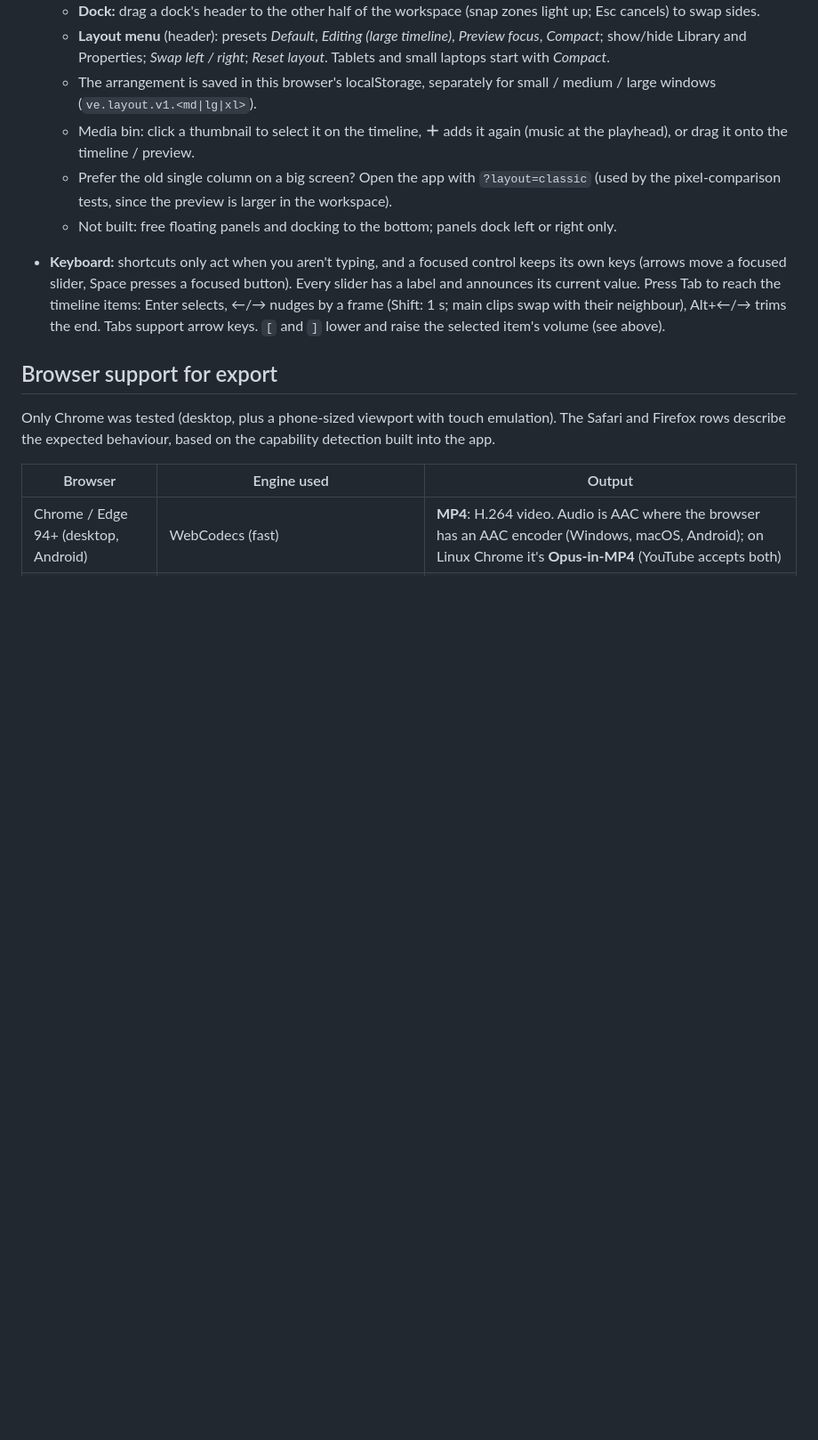
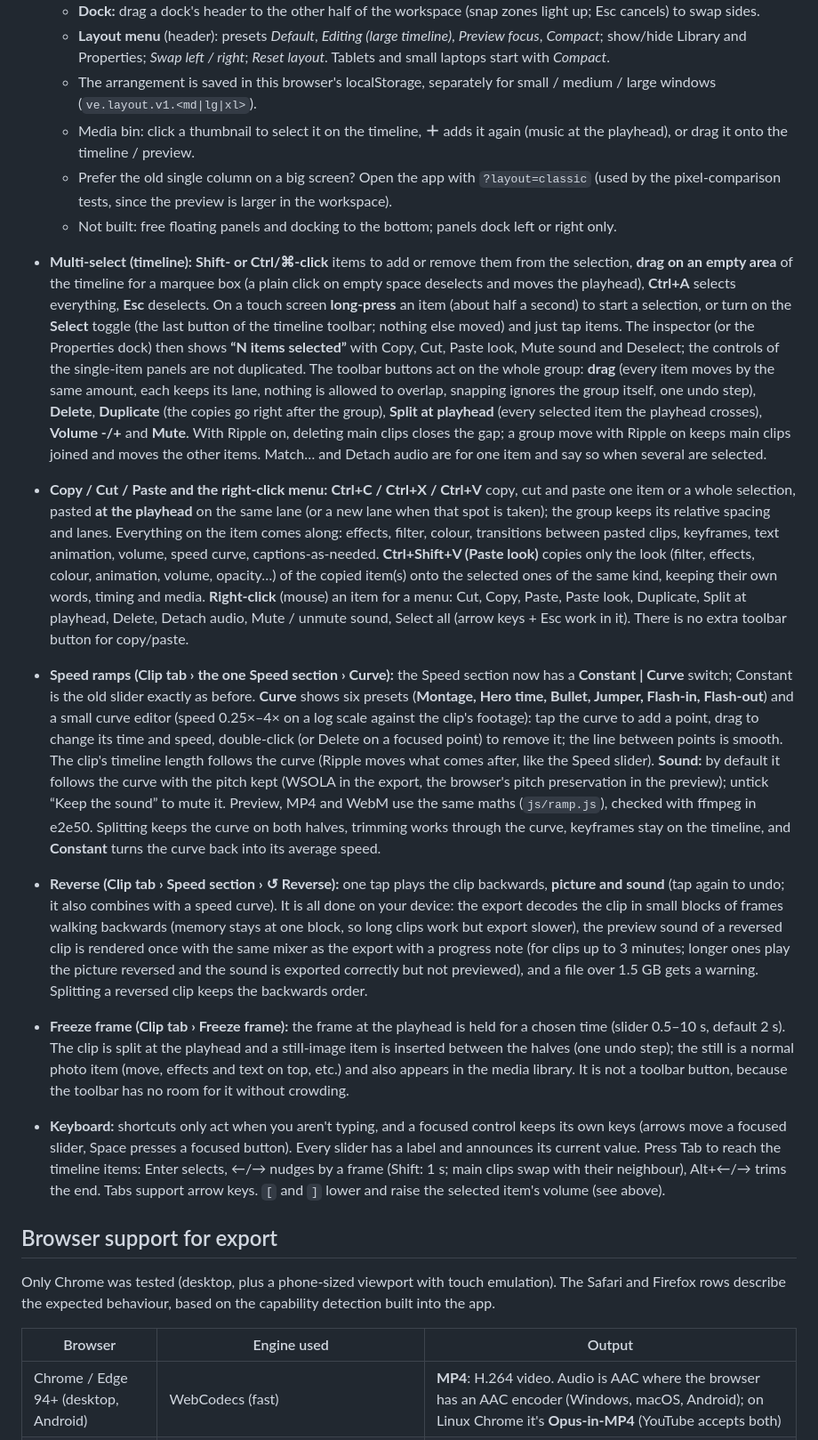
Before and after one commit to swellyis/video-editor, a Markdown page: README.md, the part around one of its changes. Shown at 89% size. Rendered like a GitHub page; blank space fills up the shorter version.

Commit message:
README: multi-select, clipboard, speed ramps, reverse, freeze frame, limits

```diff
--- a/README.md
+++ b/README.md
@@ -73,6 +73,12 @@ The app is plain static files (HTML, CSS and ES modules). There's no build step.
   - Prefer the old single column on a big screen? Open the app with `?layout=classic` (used by the pixel-comparison tests, since the preview is larger in the workspace).
   - Not built: free floating panels and docking to the bottom; panels dock left or right only.
 
+- **Multi-select (timeline):** **Shift- or Ctrl/⌘-click** items to add or remove them from the selection, **drag on an empty area** of the timeline for a marquee box (a plain click on empty space deselects and moves the playhead), **Ctrl+A** selects everything, **Esc** deselects. On a touch screen **long-press** an item (about half a second) to start a selection, or turn on the **Select** toggle (the last button of the timeline toolbar; nothing else moved) and just tap items. The inspector (or the Properties dock) then shows **“N items selected”** with Copy, Cut, Paste look, Mute sound and Deselect; the controls of the single-item panels are not duplicated. The toolbar buttons act on the whole group: **drag** (every item moves by the same amount, each keeps its lane, nothing is allowed to overlap, snapping ignores the group itself, one undo step), **Delete**, **Duplicate** (the copies go right after the group), **Split at playhead** (every selected item the playhead crosses), **Volume ‑/+** and **Mute**. With Ripple on, deleting main clips closes the gap; a group move with Ripple on keeps main clips joined and moves the other items. Match… and Detach audio are for one item and say so when several are selected.
+- **Copy / Cut / Paste and the right-click menu:** **Ctrl+C / Ctrl+X / Ctrl+V** copy, cut and paste one item or a whole selection, pasted **at the playhead** on the same lane (or a new lane when that spot is taken); the group keeps its relative spacing and lanes. Everything on the item comes along: effects, filter, colour, transitions between pasted clips, keyframes, text animation, volume, speed curve, captions-as-needed. **Ctrl+Shift+V (Paste look)** copies only the look (filter, effects, colour, animation, volume, opacity…) of the copied item(s) onto the selected ones of the same kind, keeping their own words, timing and media. **Right-click** (mouse) an item for a menu: Cut, Copy, Paste, Paste look, Duplicate, Split at playhead, Delete, Detach audio, Mute / unmute sound, Select all (arrow keys + Esc work in it). There is no extra toolbar button for copy/paste.
+- **Speed ramps (Clip tab › the one Speed section › Curve):** the Speed section now has a **Constant | Curve** switch; Constant is the old slider exactly as before. **Curve** shows six presets (**Montage, Hero time, Bullet, Jumper, Flash-in, Flash-out**) and a small curve editor (speed 0.25×–4× on a log scale against the clip's footage): tap the curve to add a point, drag to change its time and speed, double-click (or Delete on a focused point) to remove it; the line between points is smooth. The clip's timeline length follows the curve (Ripple moves what comes after, like the Speed slider). **Sound:** by default it follows the curve with the pitch kept (WSOLA in the export, the browser's pitch preservation in the preview); untick “Keep the sound” to mute it. Preview, MP4 and WebM use the same maths (`js/ramp.js`), checked with ffmpeg in e2e50. Splitting keeps the curve on both halves, trimming works through the curve, keyframes stay on the timeline, and **Constant** turns the curve back into its average speed.
+- **Reverse (Clip tab › Speed section › ↺ Reverse):** one tap plays the clip backwards, **picture and sound** (tap again to undo; it also combines with a speed curve). It is all done on your device: the export decodes the clip in small blocks of frames walking backwards (memory stays at one block, so long clips work but export slower), the preview sound of a reversed clip is rendered once with the same mixer as the export with a progress note (for clips up to 3 minutes; longer ones play the picture reversed and the sound is exported correctly but not previewed), and a file over 1.5 GB gets a warning. Splitting a reversed clip keeps the backwards order.
+- **Freeze frame (Clip tab › Freeze frame):** the frame at the playhead is held for a chosen time (slider 0.5–10 s, default 2 s). The clip is split at the playhead and a still-image item is inserted between the halves (one undo step); the still is a normal photo item (move, effects and text on top, etc.) and also appears in the media library. It is not a toolbar button, because the toolbar has no room for it without crowding.
+
 - **Keyboard:** shortcuts only act when you aren't typing, and a focused control keeps its own keys (arrows move a focused slider, Space presses a focused button). Every slider has a label and announces its current value. Press Tab to reach the timeline items: Enter selects, ←/→ nudges by a frame (Shift: 1 s; main clips swap with their neighbour), Alt+←/→ trims the end. Tabs support arrow keys. `[` and `]` lower and raise the selected item's volume (see above).
 
 ## Browser support for export
```
Also changed, not shown: other parts of README.md (+2 -1 lines).
